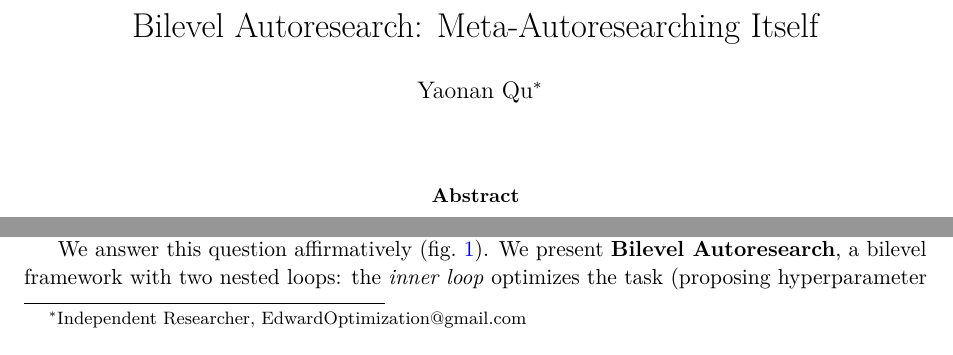
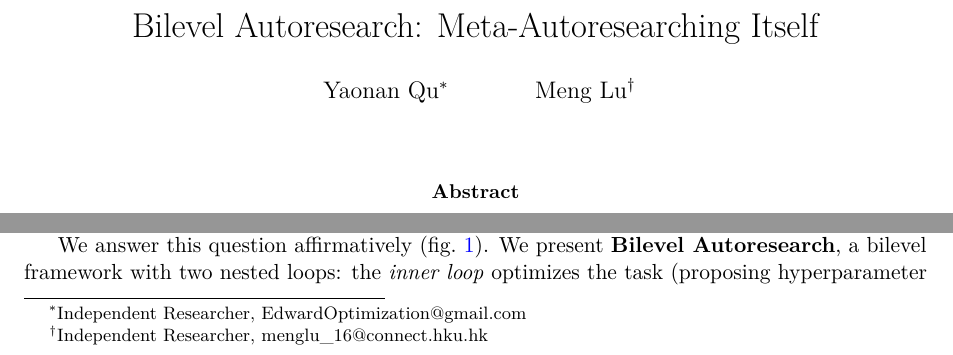
Before and after one commit to EdwardOptimization/Bilevel-Autoresearch, a LaTeX paper (paper/bilevel-autoresearch/main.tex): two parts of page 1 of 13, joined at a grey line, cut so that both start at the same text. Compiled offline with pdfLaTeX.

Commit message:
Add Meng Lu as co-author
Co-Authored-By: Claude Opus 4.6 (1M context) <noreply@anthropic.com>

```diff
--- a/paper/bilevel-autoresearch/main.tex
+++ b/paper/bilevel-autoresearch/main.tex
@@ -66,6 +66,8 @@
 \title{Bilevel Autoresearch: Meta-Autoresearching Itself}
 \author{
     Yaonan Qu\thanks{Independent Researcher, EdwardOptimization@gmail.com}
+    \and
+    Meng Lu\thanks{Independent Researcher, menglu\_16@connect.hku.hk}
 }
 \date{}  % Leave empty for submission; set for preprints
 
```
Also changed, not shown: paper/bilevel-autoresearch/main.pdf.
